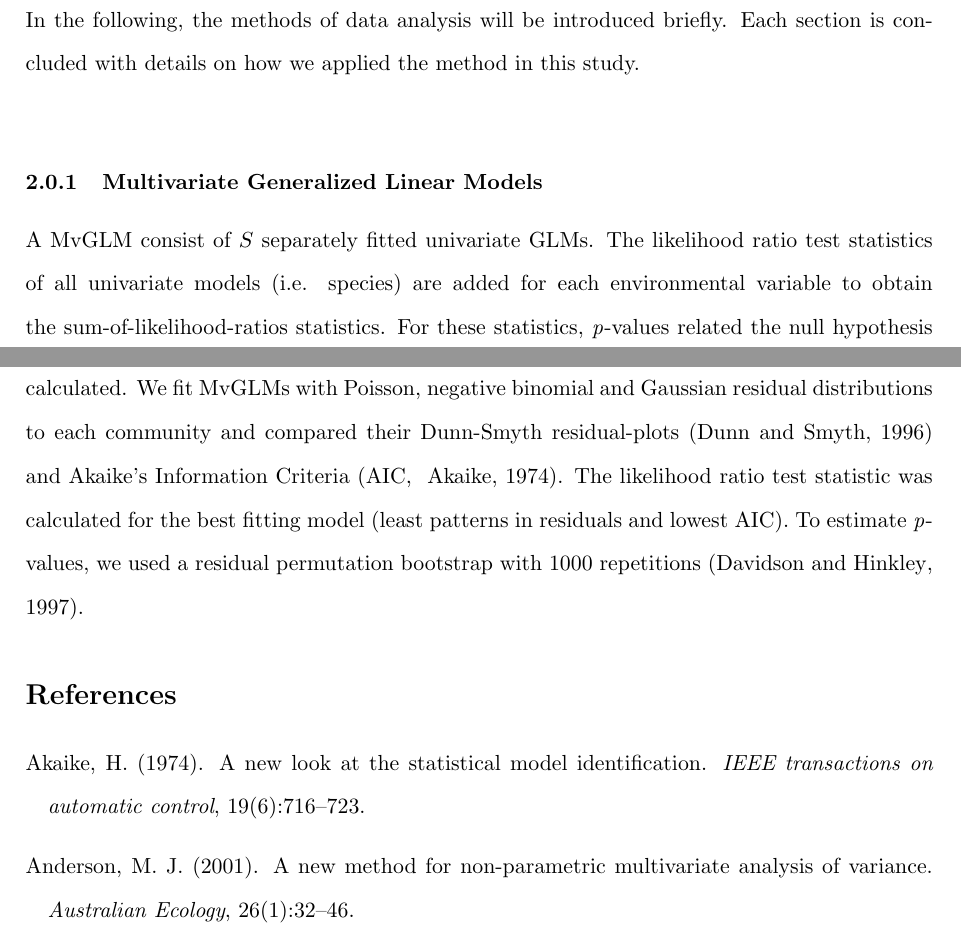
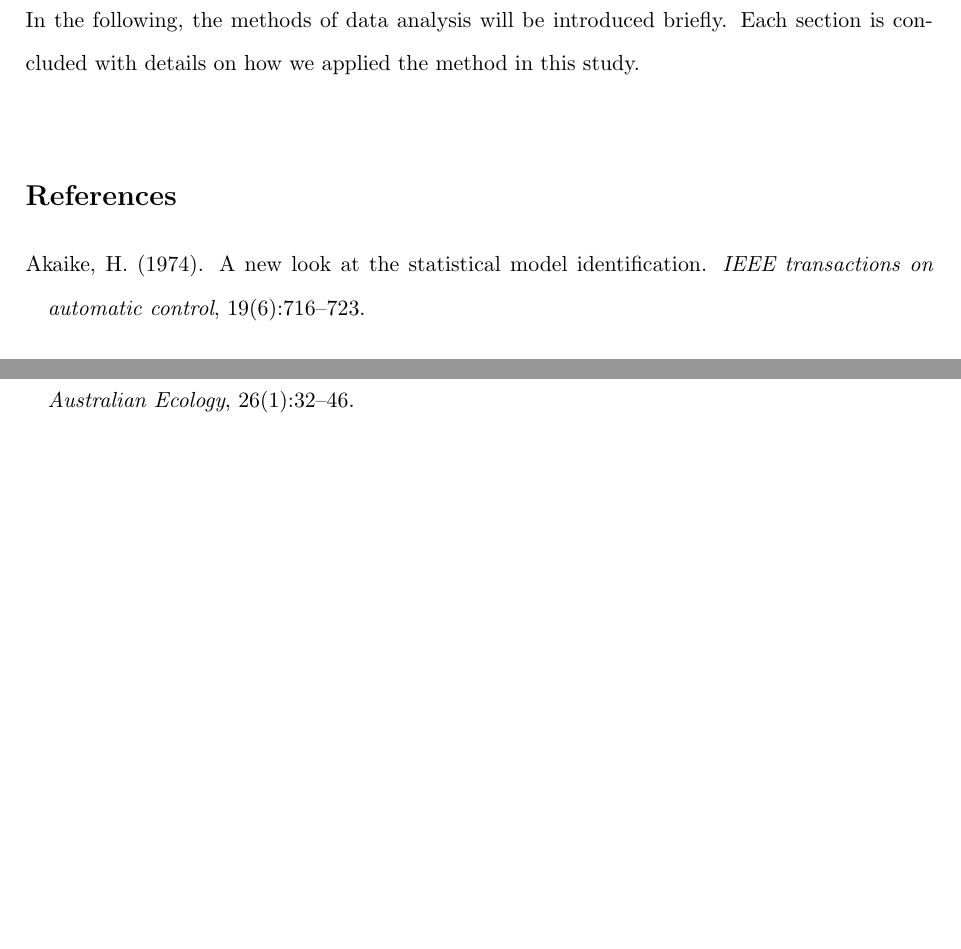
Before and after one commit to JonJup/Should-ecologists-prefer-model-over-distance-based-multivariate-methods, a LaTeX paper (manuscript/MainDocument.tex): two parts of pages 7 and 8 of 15 before the commit and two parts of pages 7 and 8 of 14 after it, joined at a grey line, cut so that both start at the same text, the shorter picture padded with empty space. Compiled offline with pdfLaTeX.

Commit message:
Update on Overleaf.

```diff
--- a/manuscript/MainDocument.tex
+++ b/manuscript/MainDocument.tex
@@ -343,18 +343,18 @@
         %
         Each section is concluded with details on how we applied the method in this study.  \\
         %
-        \subsubsection{Multivariate Generalized Linear Models}
-		A MvGLM consist of $S$ separately fitted univariate GLMs.
-		%
-		The likelihood ratio test statistics of all univariate models (i.e. species) are added for each environmental variable to obtain the sum-of-likelihood-ratios statistics.
-		%
-		For these statistics, \textit{p}-values related the null hypothesis that a given environmental variable has no effect on the mean community abundance can be calculated.
-		%
-		We fit MvGLMs with Poisson, negative binomial and Gaussian residual distributions to each community and compared their Dunn-Smyth residual-plots \citep{dunn1996randomized} and Akaike's Information Criteria \cite[AIC, ][]{akaike1974new}.
-		%
-		The likelihood ratio test statistic was calculated for the best fitting model (least patterns in residuals and lowest AIC).
-		%
-	    To estimate \textit{p}-values, we used a residual permutation bootstrap with 1000 repetitions \citep{davidsonbootstrap}.
+%     \subsubsection*{Multivariate Generalized Linear Models}
+% 		A MvGLM consist of $S$ separately fitted univariate GLMs.
+% 		%
+% 		The likelihood ratio test statistics of all univariate models (i.e. species) are added for each environmental variable to obtain the sum-of-likelihood-ratios statistics.
+% 		%
+% 		For these statistics, \textit{p}-values related the null hypothesis that a given environmental variable has no effect on the mean community abundance can be calculated.
+% 		%
+% 		We fit MvGLMs with Poisson, negative binomial and Gaussian residual distributions to each community and compared their Dunn-Smyth residual-plots \citep{dunn1996randomized} and Akaike's Information Criteria \citep[AIC, ][]{akaike1974new}.
+% 		%
+% 		The likelihood ratio test statistic was calculated for the best fitting model (least patterns in residuals and lowest AIC).
+% 		%
+% 	    To estimate \textit{p}-values, we used a residual permutation bootstrap with 1000 repetitions \citep{davidsonbootstrap}.
 
 % 	%------------------------------%
 % 	%&  CQO
```
